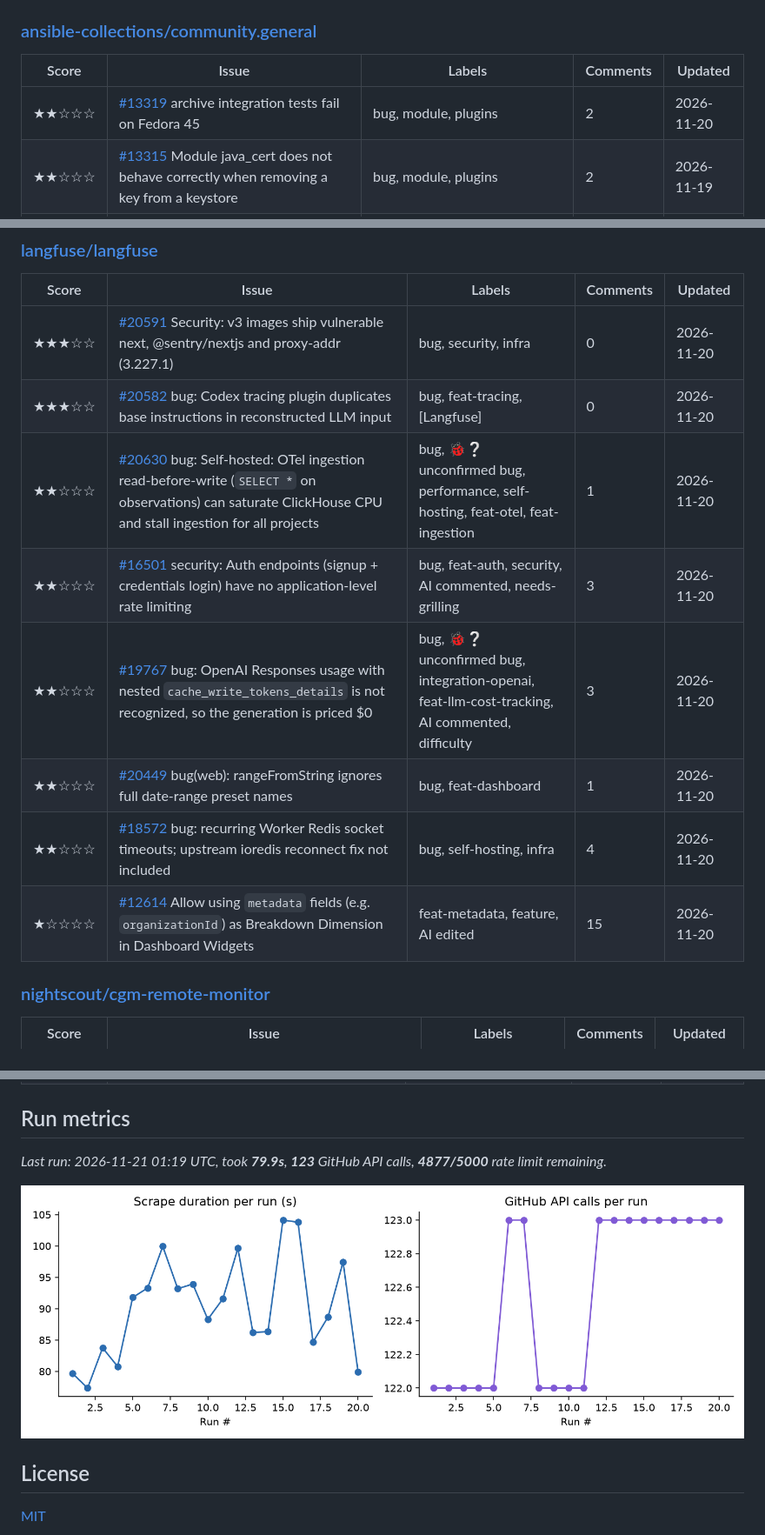
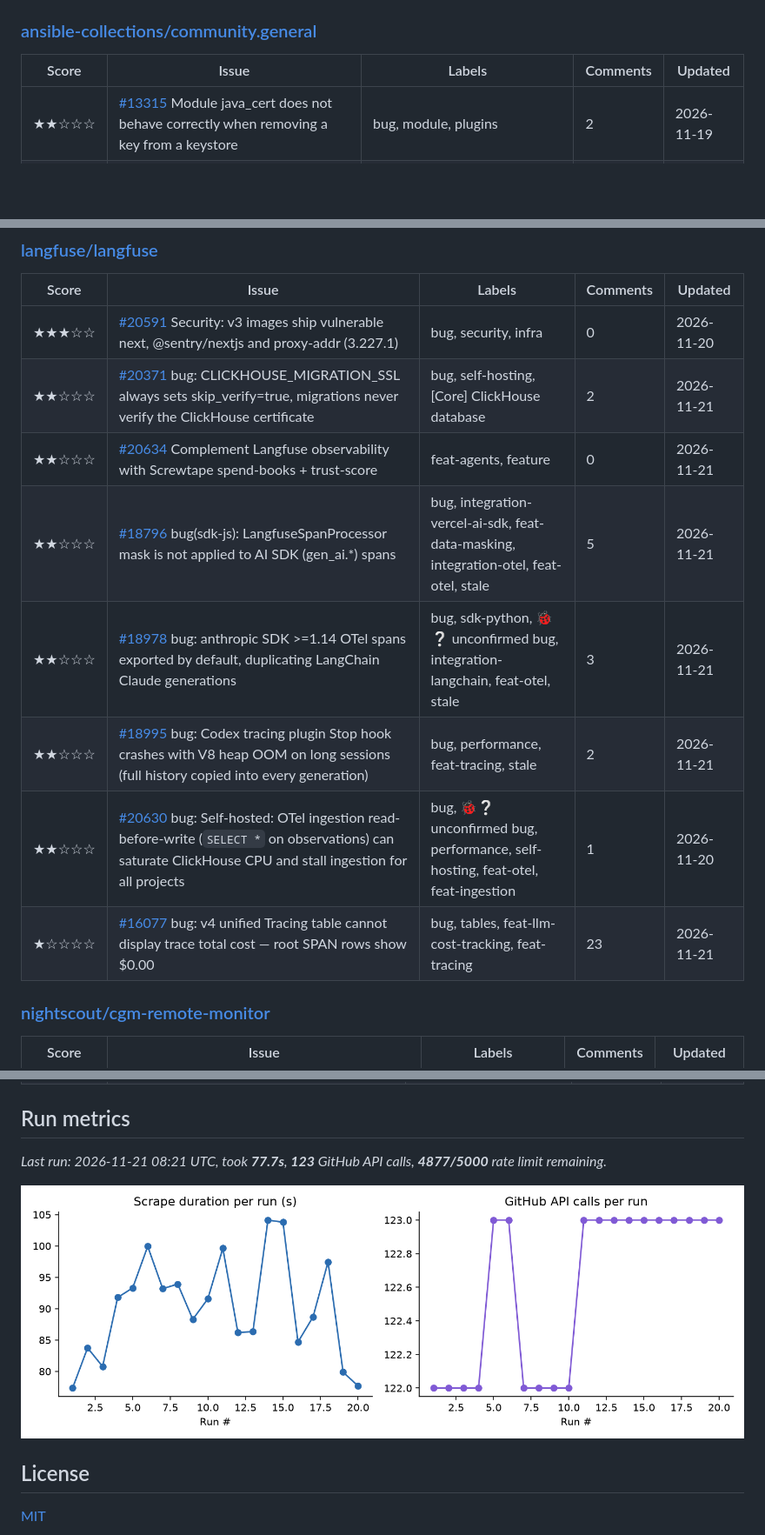
Before and after one commit to marly10/oss-issue-tracker, a Markdown page: README.md, 3 parts joined by grey strips. Shown at 87% size. GitHub-like rendering; pictures changed too: assets/metrics_trend.png; blank space fills up the shorter version.

Commit message:
Weekly issue tracker refresh

```diff
--- a/README.md
+++ b/README.md
@@ -123,7 +123,6 @@ _Tracking **18** upstream repos, **378** relevant open issues._
 
 | Score | Issue | Labels | Comments | Updated |
 |---|---|---|---|---|
-| ★★☆☆☆ | [#13319](https://github.com/ansible-collections/community.general/issues/13319) archive integration tests fail on Fedora 45 | bug, module, plugins | 2 | 2026-11-20 |
 | ★★☆☆☆ | [#13315](https://github.com/ansible-collections/community.general/issues/13315) Module java_cert does not behave correctly when removing a key from a keystore | bug, module, plugins | 2 | 2026-11-19 |
 | ★★☆☆☆ | [#3782](https://github.com/ansible-collections/community.general/issues/3782) Scaleway organization list is broken in scaleway_organization_info | bug, module, has_pr, plugins, cloud | 7 | 2026-11-18 |
 | ★★☆☆☆ | [#715](https://github.com/ansible-collections/community.general/issues/715) redhat_subscription fails when Satellite uses Simple Content Access | bug, module, has_pr, needs_triage, plugins, python3, os, packaging, redhat_subscription | 6 | 2026-11-17 |
@@ -208,13 +208,13 @@ _Tracking **18** upstream repos, **378** relevant open issues._
 | Score | Issue | Labels | Comments | Updated |
 |---|---|---|---|---|
 | ★★★☆☆ | [#20591](https://github.com/langfuse/langfuse/issues/20591) Security: v3 images ship vulnerable next, @sentry/nextjs and proxy-addr (3.227.1) | bug, security, infra | 0 | 2026-11-20 |
-| ★★★☆☆ | [#20582](https://github.com/langfuse/langfuse/issues/20582) bug: Codex tracing plugin duplicates base instructions in reconstructed LLM input | bug, feat-tracing, [Langfuse] | 0 | 2026-11-20 |
+| ★★☆☆☆ | [#20371](https://github.com/langfuse/langfuse/issues/20371) bug: CLICKHOUSE_MIGRATION_SSL always sets skip_verify=true, migrations never verify the ClickHouse certificate | bug, self-hosting, [Core] ClickHouse database | 2 | 2026-11-21 |
+| ★★☆☆☆ | [#20634](https://github.com/langfuse/langfuse/issues/20634) Complement Langfuse observability with Screwtape spend-books + trust-score | feat-agents, feature | 0 | 2026-11-21 |
+| ★★☆☆☆ | [#18796](https://github.com/langfuse/langfuse/issues/18796) bug(sdk-js): LangfuseSpanProcessor mask is not applied to AI SDK (gen_ai.*) spans | bug, integration-vercel-ai-sdk, feat-data-masking, integration-otel, feat-otel, stale | 5 | 2026-11-21 |
+| ★★☆☆☆ | [#18978](https://github.com/langfuse/langfuse/issues/18978) bug: anthropic SDK >=1.14 OTel spans exported by default, duplicating LangChain Claude generations | bug, sdk-python, 🐞❔ unconfirmed bug, integration-langchain, feat-otel, stale | 3 | 2026-11-21 |
+| ★★☆☆☆ | [#18995](https://github.com/langfuse/langfuse/issues/18995) bug: Codex tracing plugin Stop hook crashes with V8 heap OOM on long sessions (full history copied into every generation) | bug, performance, feat-tracing, stale | 2 | 2026-11-21 |
 | ★★☆☆☆ | [#20630](https://github.com/langfuse/langfuse/issues/20630) bug: Self-hosted: OTel ingestion read-before-write (`SELECT *` on observations) can saturate ClickHouse CPU and stall ingestion for all projects | bug, 🐞❔ unconfirmed bug, performance, self-hosting, feat-otel, feat-ingestion | 1 | 2026-11-20 |
-| ★★☆☆☆ | [#16501](https://github.com/langfuse/langfuse/issues/16501) security: Auth endpoints (signup + credentials login) have no application-level rate limiting | bug, feat-auth, security, AI commented, needs-grilling | 3 | 2026-11-20 |
-| ★★☆☆☆ | [#19767](https://github.com/langfuse/langfuse/issues/19767) bug: OpenAI Responses usage with nested `cache_write_tokens_details` is not recognized, so the generation is priced $0 | bug, 🐞❔ unconfirmed bug, integration-openai, feat-llm-cost-tracking, AI commented, difficulty | 3 | 2026-11-20 |
-| ★★☆☆☆ | [#20449](https://github.com/langfuse/langfuse/issues/20449) bug(web): rangeFromString ignores full date-range preset names | bug, feat-dashboard | 1 | 2026-11-20 |
-| ★★☆☆☆ | [#18572](https://github.com/langfuse/langfuse/issues/18572) bug: recurring Worker Redis socket timeouts; upstream ioredis reconnect fix not included | bug, self-hosting, infra | 4 | 2026-11-20 |
-| ★☆☆☆☆ | [#12614](https://github.com/langfuse/langfuse/issues/12614) Allow using `metadata` fields (e.g. `organizationId`) as Breakdown Dimension in Dashboard Widgets | feat-metadata, feature, AI edited | 15 | 2026-11-20 |
+| ★☆☆☆☆ | [#16077](https://github.com/langfuse/langfuse/issues/16077) bug: v4 unified Tracing table cannot display trace total cost — root SPAN rows show $0.00 | bug, tables, feat-llm-cost-tracking, feat-tracing | 23 | 2026-11-21 |
 
 ### [nightscout/cgm-remote-monitor](https://github.com/nightscout/cgm-remote-monitor)
 
@@ -303,7 +303,7 @@ _Tracking **18** upstream repos, **378** relevant open issues._
 
 <!-- METRICS:START -->
 
-_Last run: 2026-11-21 01:19 UTC, took **79.9s**, **123** GitHub API calls, **4877/5000** rate limit remaining._
+_Last run: 2026-11-21 08:21 UTC, took **77.7s**, **123** GitHub API calls, **4877/5000** rate limit remaining._
 
 ![Scrape metrics trend](assets/metrics_trend.png)
 
```
Also changed, not shown: other parts of README.md (+4 -3 lines), assets/issues_by_repo.png, 1 other file.
